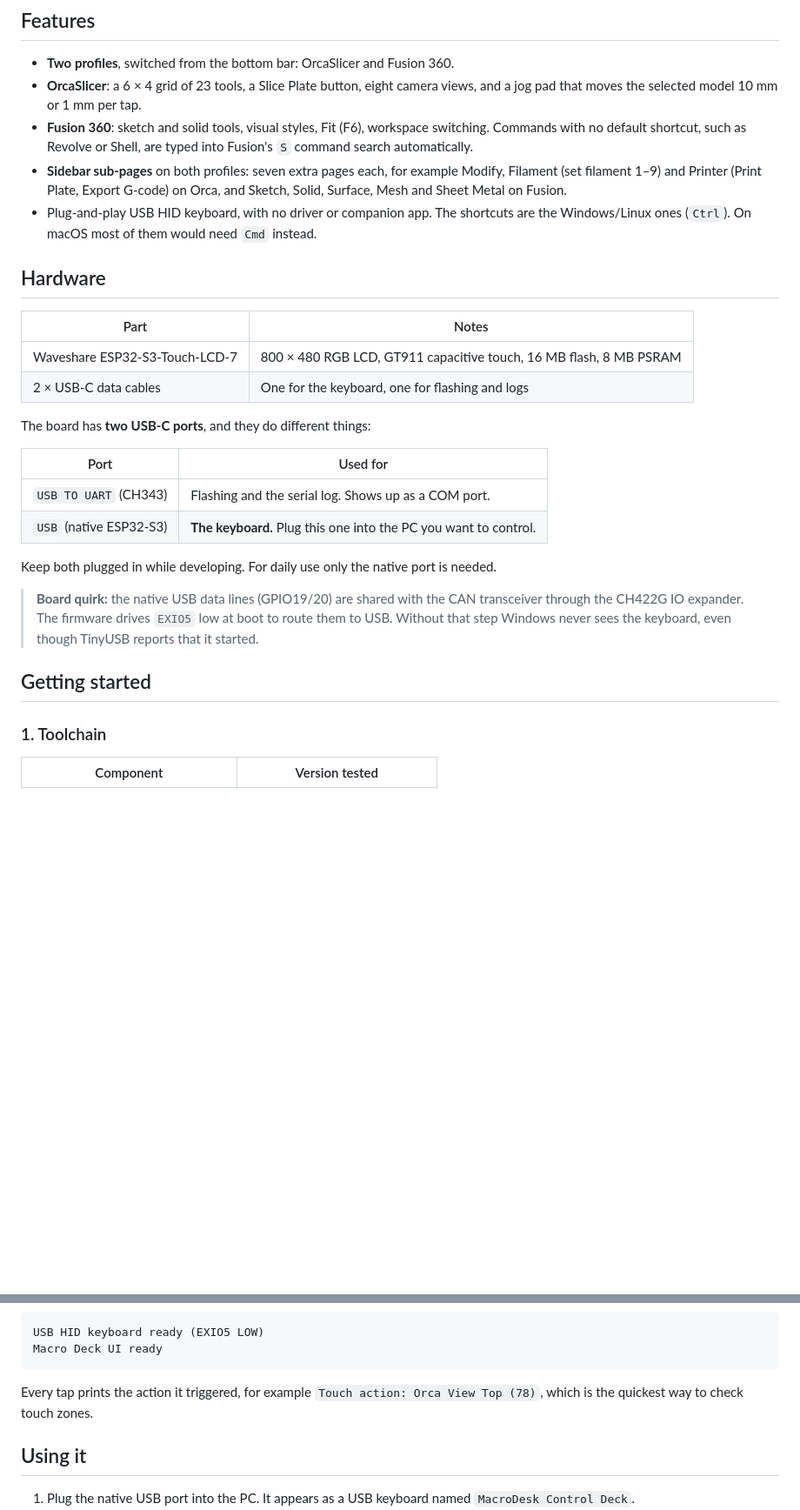
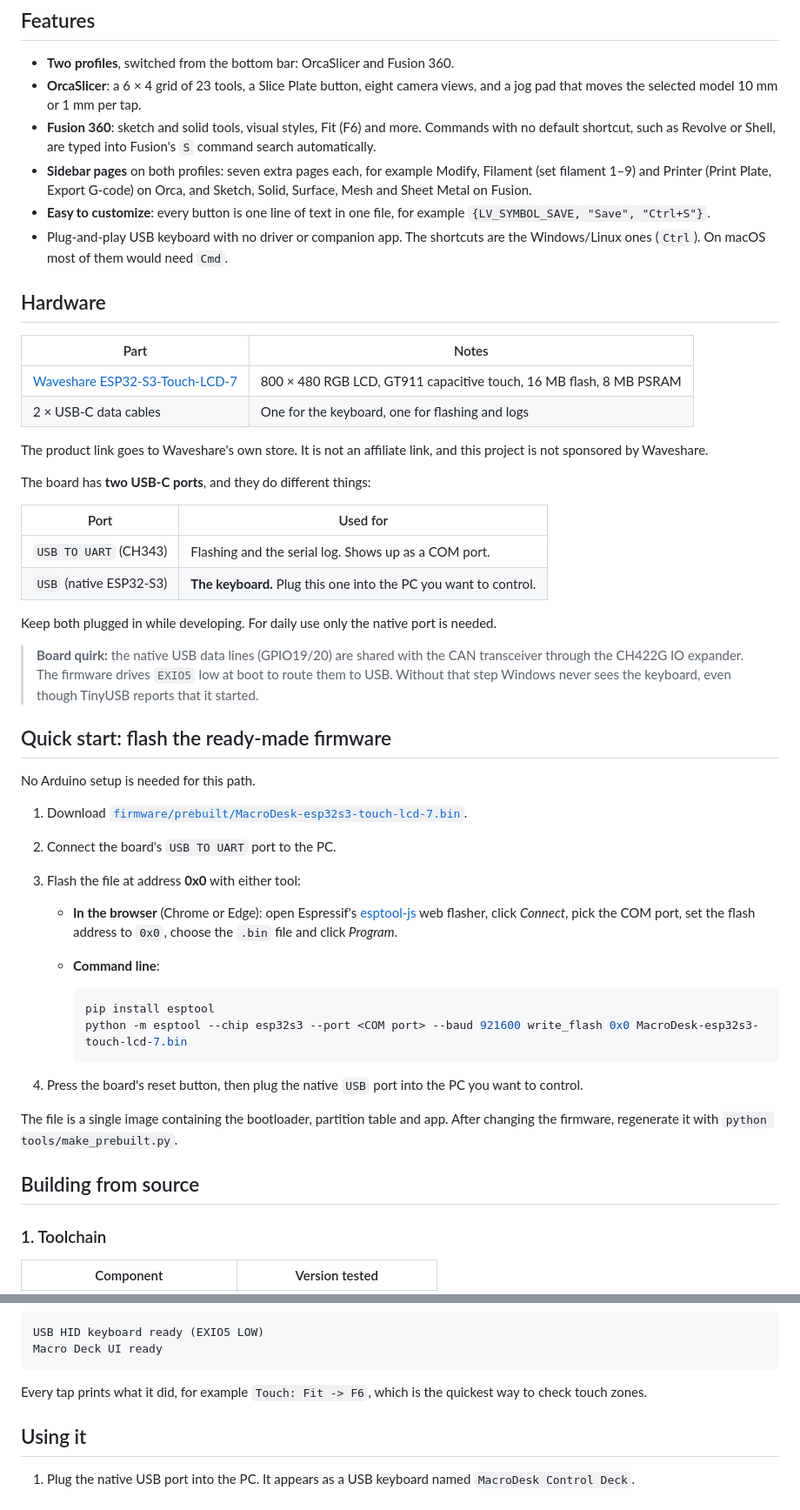
Before and after one commit to XCRYZER01/MacroDesk, a Markdown page: README.md, 2 parts joined by grey strips. Shown at 87% size. Drawn GitHub-style; blank space fills up the shorter version.

````diff
--- a/README.md
+++ b/README.md
@@ -14,21 +14,26 @@ shortcut, so the PC needs no driver and no companion app.
 - **Two profiles**, switched from the bottom bar: OrcaSlicer and Fusion 360.
 - **OrcaSlicer**: a 6 × 4 grid of 23 tools, a Slice Plate button, eight camera
   views, and a jog pad that moves the selected model 10 mm or 1 mm per tap.
-- **Fusion 360**: sketch and solid tools, visual styles, Fit (F6), workspace
-  switching. Commands with no default shortcut, such as Revolve or Shell, are
-  typed into Fusion's `S` command search automatically.
-- **Sidebar sub-pages** on both profiles: seven extra pages each, for example
+- **Fusion 360**: sketch and solid tools, visual styles, Fit (F6) and more.
+  Commands with no default shortcut, such as Revolve or Shell, are typed into
+  Fusion's `S` command search automatically.
+- **Sidebar pages** on both profiles: seven extra pages each, for example
   Modify, Filament (set filament 1–9) and Printer (Print Plate, Export G-code)
   on Orca, and Sketch, Solid, Surface, Mesh and Sheet Metal on Fusion.
-- Plug-and-play USB HID keyboard, with no driver or companion app. The shortcuts are the
-  Windows/Linux ones (`Ctrl`). On macOS most of them would need `Cmd` instead.
+- **Easy to customize**: every button is one line of text in one file, for
+  example `{LV_SYMBOL_SAVE, "Save", "Ctrl+S"}`.
+- Plug-and-play USB keyboard with no driver or companion app. The shortcuts are
+  the Windows/Linux ones (`Ctrl`). On macOS most of them would need `Cmd`.
 
 ## Hardware
 
 | Part | Notes |
 |---|---|
-| Waveshare ESP32-S3-Touch-LCD-7 | 800 × 480 RGB LCD, GT911 capacitive touch, 16 MB flash, 8 MB PSRAM |
+| [Waveshare ESP32-S3-Touch-LCD-7](https://www.waveshare.com/esp32-s3-touch-lcd-7.htm?sku=27078) | 800 × 480 RGB LCD, GT911 capacitive touch, 16 MB flash, 8 MB PSRAM |
 | 2 × USB-C data cables | One for the keyboard, one for flashing and logs |
+
+The product link goes to Waveshare's own store. It is not an affiliate link,
+and this project is not sponsored by Waveshare.
 
 The board has **two USB-C ports**, and they do different things:
 
@@ -45,7 +50,32 @@ needed.
 > boot to route them to USB. Without that step Windows never sees the keyboard,
 > even though TinyUSB reports that it started.
 
-## Getting started
+## Quick start: flash the ready-made firmware
+
+No Arduino setup is needed for this path.
+
+1. Download
+   [`firmware/prebuilt/MacroDesk-esp32s3-touch-lcd-7.bin`](firmware/prebuilt/MacroDesk-esp32s3-touch-lcd-7.bin).
+2. Connect the board's `USB TO UART` port to the PC.
+3. Flash the file at address **0x0** with either tool:
+   - **In the browser** (Chrome or Edge): open Espressif's
+     [esptool-js](https://espressif.github.io/esptool-js/) web flasher,
+     click *Connect*, pick the COM port, set the flash address to `0x0`, choose
+     the `.bin` file and click *Program*.
+   - **Command line**:
+
+     ```sh
+     pip install esptool
+     python -m esptool --chip esp32s3 --port <COM port> --baud 921600 write_flash 0x0 MacroDesk-esp32s3-touch-lcd-7.bin
+     ```
+
+4. Press the board's reset button, then plug the native `USB` port into the PC
+   you want to control.
+
+The file is a single image containing the bootloader, partition table and app.
+After changing the firmware, regenerate it with `python tools/make_prebuilt.py`.
+
+## Building from source
 
 ### 1. Toolchain
 
@@ -109,9 +139,8 @@ USB HID keyboard ready (EXIO5 LOW)
 Macro Deck UI ready
 ```
 
-Every tap prints the action it triggered, for example
-`Touch action: Orca View Top (78)`, which is the quickest way to check touch
-zones.
+Every tap prints what it did, for example `Touch: Fit -> F6`, which is the
+quickest way to check touch zones.
 
 ## Using it
 
````
Also changed, not shown: other parts of README.md (+130 -89 lines), CLAUDE.md (added, +102 -0 lines), firmware/MacroDeckUI/README.md (+1 -0 lines), templates/deck_template_800x480.png (added), templates/layout_guide_fusion.png (added), templates/layout_guide_orca.png (added), 11 other files.
